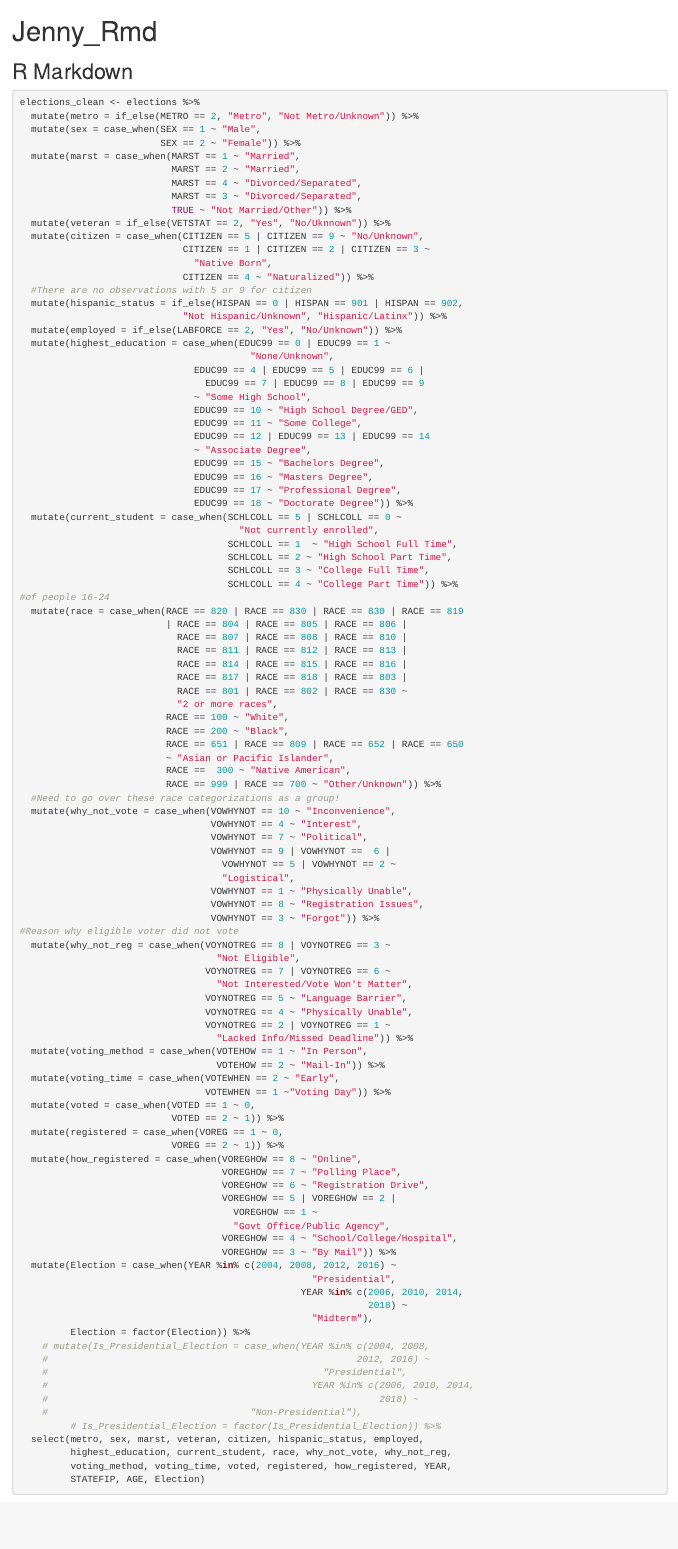
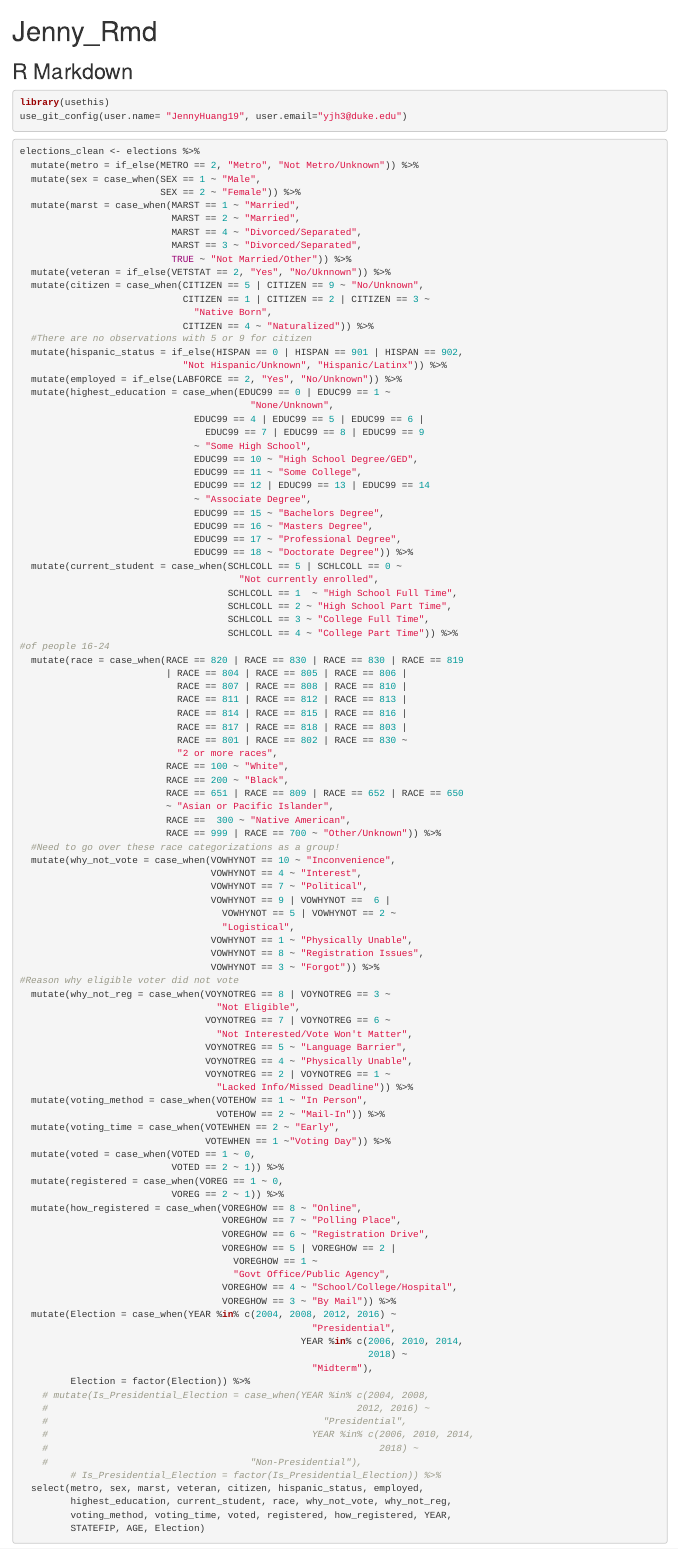
Before and after one commit to mounika-adepu12/datafest2021, an R Markdown document (Jenny_Rmd.Rmd): the page in a window 1100 px wide, from its top. Rendered offline with R 4.5, knitr and Pandoc, with nearby package versions; some code elsewhere in the file could not run offline; common packages that the code uses without loading them are loaded.

````diff
--- a/Jenny_Rmd.Rmd
+++ b/Jenny_Rmd.Rmd
@@ -8,6 +8,11 @@
 ```
 
 ## R Markdown
+
+```{r eval=FALSE}
+library(usethis)
+use_git_config(user.name= "JennyHuang19", user.email="yjh3@duke.edu")
+```
 
 ```{r data cleaning}
 elections_clean <- elections %>%
````
